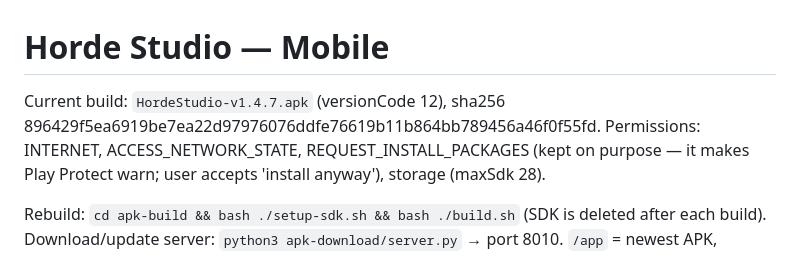
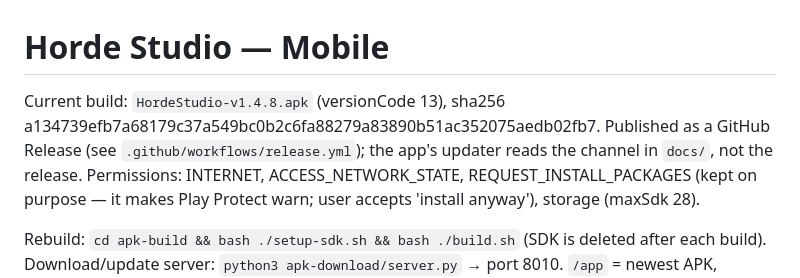
Before and after one commit to tensozanghetzu-hub/horde-studio-apk, a Markdown page: NOTES.md, the part around the change. Drawn GitHub-style.

```diff
--- a/NOTES.md
+++ b/NOTES.md
@@ -1,6 +1,8 @@
 # Horde Studio — Mobile
 
-Current build: `HordeStudio-v1.4.7.apk` (versionCode 12), sha256 896429f5ea6919be7ea22d97976076ddfe76619b11b864bb789456a46f0f55fd.
+Current build: `HordeStudio-v1.4.8.apk` (versionCode 13), sha256 a134739efb7a68179c37a549bc0b2c6fa88279a83890b51ac352075aedb02fb7.
+Published as a GitHub Release (see `.github/workflows/release.yml`); the app's updater
+reads the channel in `docs/`, not the release.
 Permissions: INTERNET, ACCESS_NETWORK_STATE, REQUEST_INSTALL_PACKAGES (kept on purpose — it makes Play Protect warn; user accepts 'install anyway'), storage (maxSdk 28).
 
 Rebuild: `cd apk-build && bash ./setup-sdk.sh && bash ./build.sh` (SDK is deleted after each build).
```
Also changed, not shown: GITHUB-SETUP.md (+1 -1 lines), README.md (+16 -14 lines).
